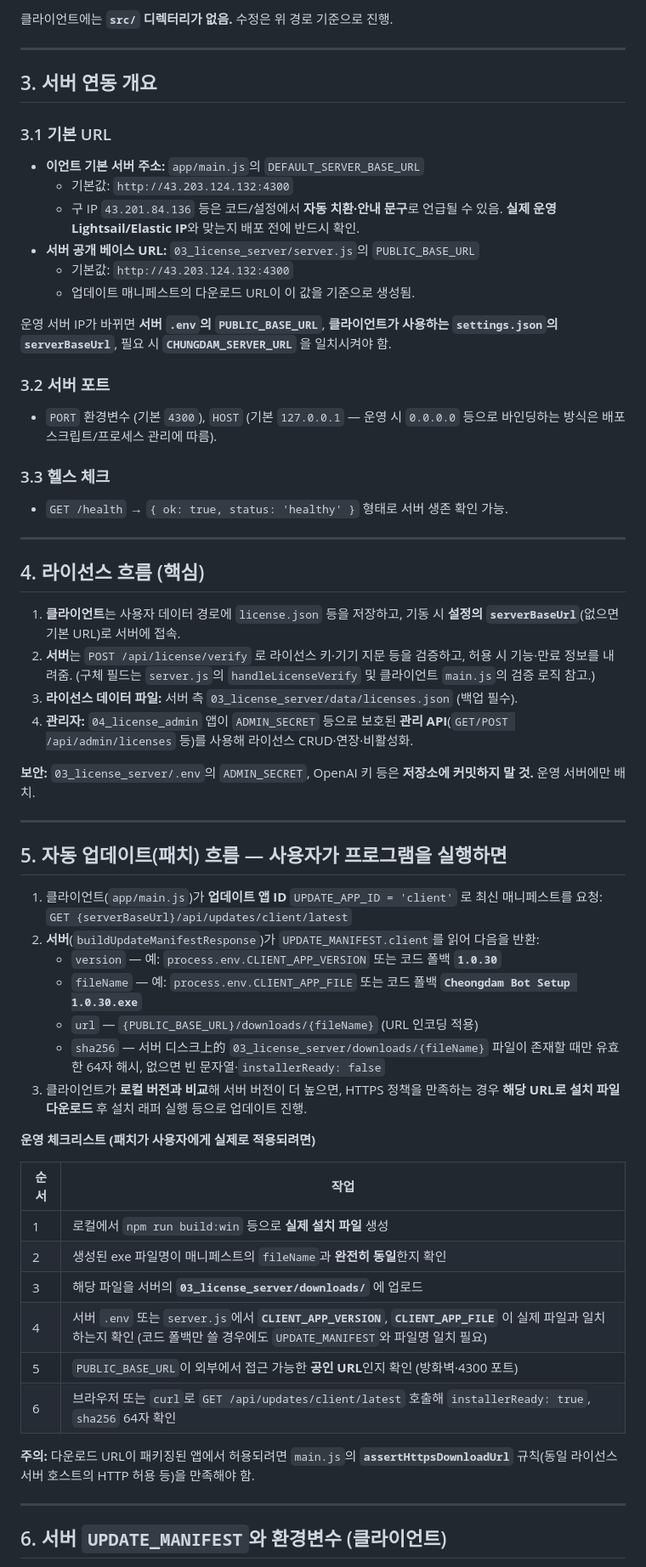
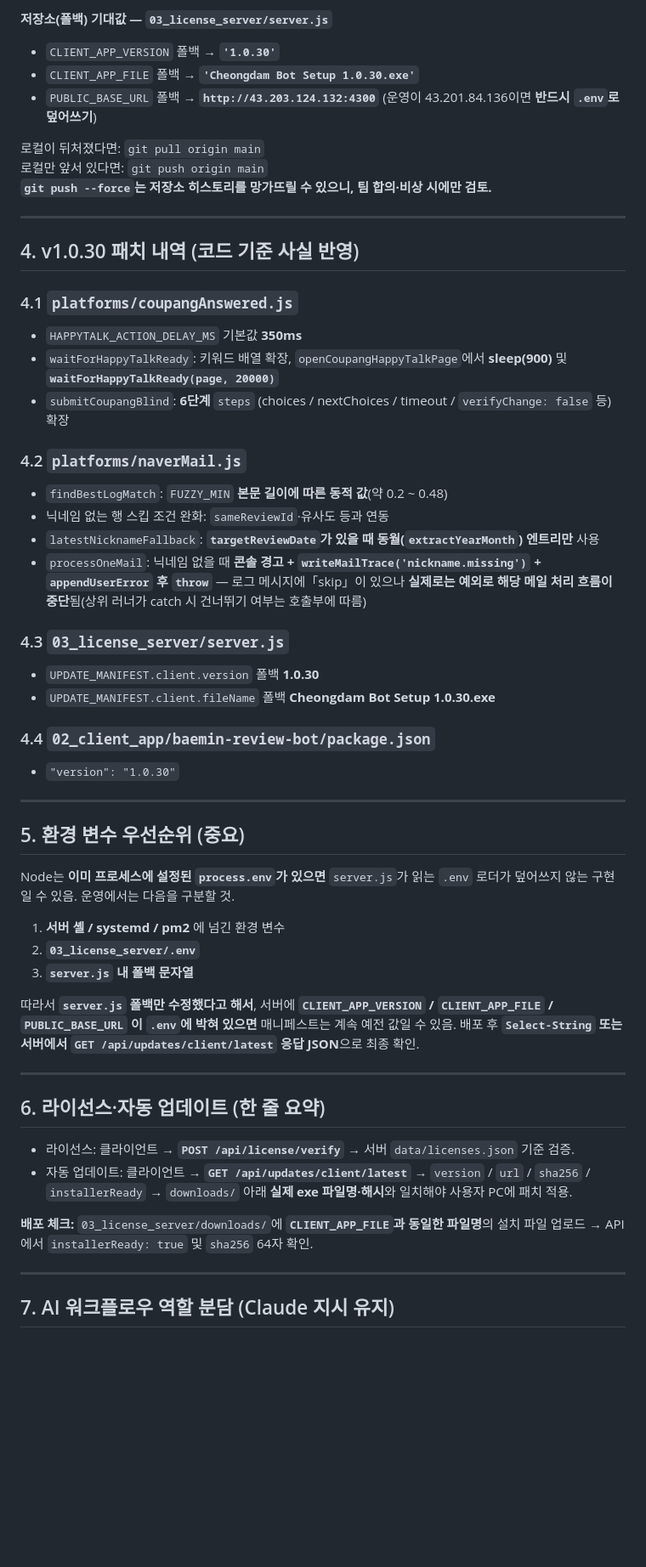
Before and after one commit to hjoo94/cheongdam-automation, a Markdown page: 인수인계서_청담봇_프로젝트.md, the part around one of its changes. Shown at 85% size. Rendered like a GitHub page; blank space fills up the shorter version.

Commit message:
docs: Claude 인수인계 반영·Git/서버/코드 실제 상태로 정정
Made-with: Cursor

````diff
--- a/인수인계서_청담봇_프로젝트.md
+++ b/인수인계서_청담봇_프로젝트.md
@@ -43,68 +65,63 @@
 ```
 
-클라이언트에는 **`src/` 디렉터리가 없음.** 수정은 위 경로 기준으로 진행.
+**저장소(폴백) 기대값 — `03_license_server/server.js`**
+
+- `CLIENT_APP_VERSION` 폴백 → **`'1.0.30'`**
+- `CLIENT_APP_FILE` 폴백 → **`'Cheongdam Bot Setup 1.0.30.exe'`**
+- `PUBLIC_BASE_URL` 폴백 → **`http://43.203.124.132:4300`** (운영이 43.201.84.136이면 **반드시 `.env`로 덮어쓰기**)
+
+로컬이 뒤처졌다면: `git pull origin main`
+로컬만 앞서 있다면: `git push origin main`
+**`git push --force`는 저장소 히스토리를 망가뜨릴 수 있으니, 팀 합의·비상 시에만 검토.**
 
 ---
 
-## 3. 서버 연동 개요
+## 4. v1.0.30 패치 내역 (코드 기준 사실 반영)
 
-### 3.1 기본 URL
+### 4.1 `platforms/coupangAnswered.js`
 
-- **이언트 기본 서버 주소:** `app/main.js`의 `DEFAULT_SERVER_BASE_URL`
-  - 기본값: `http://43.203.124.132:4300`
-  - 구 IP `43.201.84.136` 등은 코드/설정에서 **자동 치환·안내 문구**로 언급될 수 있음. **실제 운영 Lightsail/Elastic IP**와 맞는지 배포 전에 반드시 확인.
-- **서버 공개 베이스 URL:** `03_license_server/server.js`의 `PUBLIC_BASE_URL`
-  - 기본값: `http://43.203.124.132:4300`
-  - 업데이트 매니페스트의 다운로드 URL이 이 값을 기준으로 생성됨.
+- `HAPPYTALK_ACTION_DELAY_MS` 기본값 **350ms**
+- `waitForHappyTalkReady`: 키워드 배열 확장, `openCoupangHappyTalkPage`에서 **sleep(900)** 및 **`waitForHappyTalkReady(page, 20000)`**
+- `submitCoupangBlind`: **6단계** `steps` (choices / nextChoices / timeout / `verifyChange: false` 등) 확장
 
-운영 서버 IP가 바뀌면 **서버 `.env`의 `PUBLIC_BASE_URL`**, **클라이언트가 사용하는 `settings.json`의 `serverBaseUrl`**, 필요 시 **`CHUNGDAM_SERVER_URL`** 을 일치시켜야 함.
+### 4.2 `platforms/naverMail.js`
 
-### 3.2 서버 포트
+- `findBestLogMatch`: `FUZZY_MIN` **본문 길이에 따른 동적 값**(약 0.2 ~ 0.48)
+- 닉네임 없는 행 스킵 조건 완화: `sameReviewId`·유사도 등과 연동
+- `latestNicknameFallback`: **`targetReviewDate`가 있을 때 동월(`extractYearMonth`) 엔트리만** 사용
+- `processOneMail`: 닉네임 없을 때 **콘솔 경고 + `writeMailTrace('nickname.missing')` + `appendUserError` 후 `throw`** — 로그 메시지에「skip」이 있으나 **실제로는 예외로 해당 메일 처리 흐름이 중단**됨(상위 러너가 catch 시 건너뛰기 여부는 호출부에 따름)
 
-- `PORT` 환경변수 (기본 `4300`), `HOST` (기본 `127.0.0.1` — 운영 시 `0.0.0.0` 등으로 바인딩하는 방식은 배포 스크립트/프로세스 관리에 따름).
+### 4.3 `03_license_server/server.js`
 
-### 3.3 헬스 체크
+- `UPDATE_MANIFEST.client.version` 폴백 **1.0.30**
+- `UPDATE_MANIFEST.client.fileName` 폴백 **Cheongdam Bot Setup 1.0.30.exe**
 
-- `GET /health` → `{ ok: true, status: 'healthy' }` 형태로 서버 생존 확인 가능.
+### 4.4 `02_client_app/baemin-review-bot/package.json`
+
+- `"version": "1.0.30"`
 
 ---
 
-## 4. 라이선스 흐름 (핵심)
+## 5. 환경 변수 우선순위 (중요)
 
-1. **클라이언트**는 사용자 데이터 경로에 `license.json` 등을 저장하고, 기동 시 **설정의 `serverBaseUrl`**(없으면 기본 URL)로 서버에 접속.
-2. **서버**는 `POST /api/license/verify` 로 라이선스 키·기기 지문 등을 검증하고, 허용 시 기능·만료 정보를 내려줌. (구체 필드는 `server.js`의 `handleLicenseVerify` 및 클라이언트 `main.js`의 검증 로직 참고.)
-3. **라이선스 데이터 파일:** 서버 측 `03_license_server/data/licenses.json` (백업 필수).
-4. **관리자:** `04_license_admin` 앱이 `ADMIN_SECRET` 등으로 보호된 **관리 API**(`GET/POST /api/admin/licenses` 등)를 사용해 라이선스 CRUD·연장·비활성화.
+Node는 **이미 프로세스에 설정된 `process.env`가 있으면** `server.js`가 읽는 `.env` 로더가 덮어쓰지 않는 구현일 수 있음. 운영에서는 다음을 구분할 것.
 
-**보안:** `03_license_server/.env`의 `ADMIN_SECRET`, OpenAI 키 등은 **저장소에 커밋하지 말 것.** 운영 서버에만 배치.
+1. **서버 셸 / systemd / pm2** 에 넘긴 환경 변수
+2. **`03_license_server/.env`**
+3. **`server.js` 내 폴백 문자열**
+
+따라서 **`server.js` 폴백만 수정했다고 해서**, 서버에 **`CLIENT_APP_VERSION` / `CLIENT_APP_FILE` / `PUBLIC_BASE_URL` 이 `.env`에 박혀 있으면** 매니페스트는 계속 예전 값일 수 있음. 배포 후 **`Select-String` 또는 서버에서 `GET /api/updates/client/latest` 응답 JSON**으로 최종 확인.
 
 ---
 
-## 5. 자동 업데이트(패치) 흐름 — 사용자가 프로그램을 실행하면
+## 6. 라이선스·자동 업데이트 (한 줄 요약)
 
-1. 클라이언트(`app/main.js`)가 **업데이트 앱 ID** `UPDATE_APP_ID = 'client'` 로 최신 매니페스트를 요청:
-   `GET {serverBaseUrl}/api/updates/client/latest`
-2. **서버**(`buildUpdateManifestResponse`)가 `UPDATE_MANIFEST.client`를 읽어 다음을 반환:
-   - `version` — 예: `process.env.CLIENT_APP_VERSION` 또는 코드 폴백 **`1.0.30`**
-   - `fileName` — 예: `process.env.CLIENT_APP_FILE` 또는 코드 폴백 **`Cheongdam Bot Setup 1.0.30.exe`**
-   - `url` — `{PUBLIC_BASE_URL}/downloads/{fileName}` (URL 인코딩 적용)
-   - `sha256` — 서버 디스크上的 `03_license_server/downloads/{fileName}` 파일이 존재할 때만 유효한 64자 해시, 없으면 빈 문자열·`installerReady: false`
-3. 클라이언트가 **로컬 버전과 비교**해 서버 버전이 더 높으면, HTTPS 정책을 만족하는 경우 **해당 URL로 설치 파일 다운로드** 후 설치 래퍼 실행 등으로 업데이트 진행.
+- 라이선스: 클라이언트 → **`POST /api/license/verify`** → 서버 `data/licenses.json` 기준 검증.
+- 자동 업데이트: 클라이언트 → **`GET /api/updates/client/latest`** → `version` / `url` / `sha256` / `installerReady` → `downloads/` 아래 **실제 exe 파일명·해시**와 일치해야 사용자 PC에 패치 적용.
 
-**운영 체크리스트 (패치가 사용자에게 실제로 적용되려면)**
-
-| 순서 | 작업 |
-|------|------|
-| 1 | 로컬에서 `npm run build:win` 등으로 **실제 설치 파일** 생성 |
-| 2 | 생성된 exe 파일명이 매니페스트의 `fileName`과 **완전히 동일**한지 확인 |
-| 3 | 해당 파일을 서버의 **`03_license_server/downloads/`** 에 업로드 |
-| 4 | 서버 `.env` 또는 `server.js`에서 **`CLIENT_APP_VERSION`**, **`CLIENT_APP_FILE`** 이 실제 파일과 일치하는지 확인 (코드 폴백만 쓸 경우에도 `UPDATE_MANIFEST`와 파일명 일치 필요) |
-| 5 | `PUBLIC_BASE_URL`이 외부에서 접근 가능한 **공인 URL**인지 확인 (방화벽·4300 포트) |
-| 6 | 브라우저 또는 `curl`로 `GET /api/updates/client/latest` 호출해 `installerReady: true`, `sha256` 64자 확인 |
-
-**주의:** 다운로드 URL이 패키징된 앱에서 허용되려면 `main.js`의 **`assertHttpsDownloadUrl`** 규칙(동일 라이선스 서버 호스트의 HTTP 허용 등)을 만족해야 함.
+**배포 체크:** `03_license_server/downloads/`에 **`CLIENT_APP_FILE`과 동일한 파일명**의 설치 파일 업로드 → API에서 `installerReady: true` 및 `sha256` 64자 확인.
 
 ---
 
-## 6. 서버 `UPDATE_MANIFEST`와 환경변수 (클라이언트)
+## 7. AI 워크플로우 역할 분담 (Claude 지시 유지)
 
````
Also changed, not shown: other parts of 인수인계서_청담봇_프로젝트.md (+78 -50 lines).
